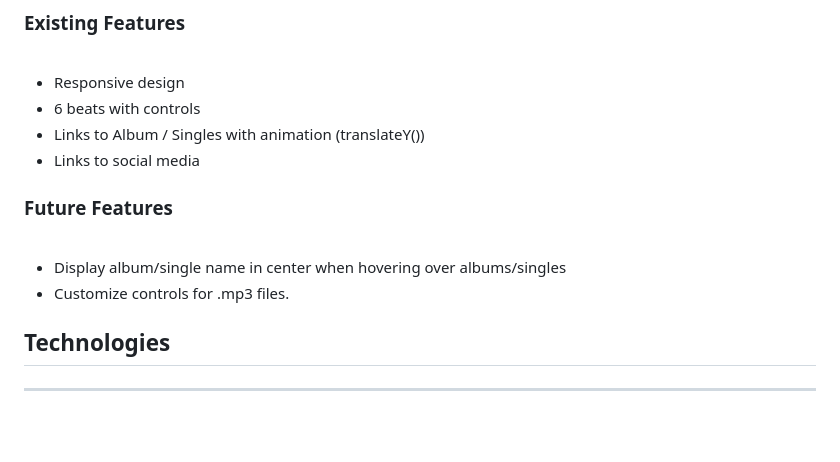
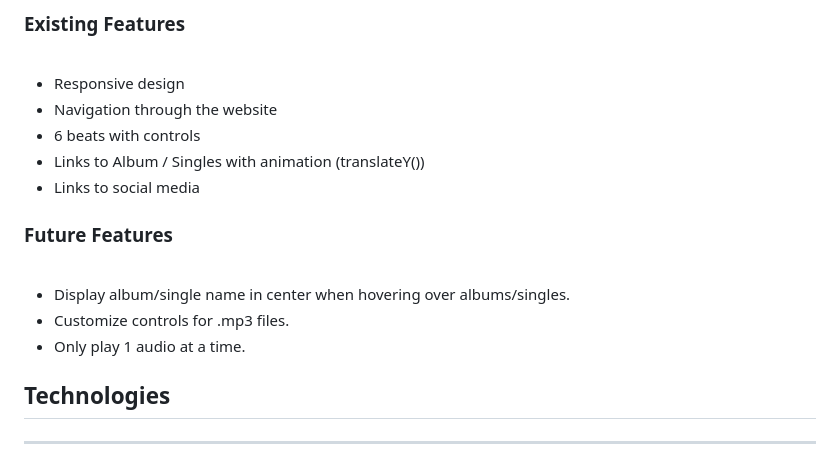
Before and after one commit to dEEGE2time/TuneLOG, a Markdown page: README.md, the part around the change. GitHub-like rendering; blank space fills up the shorter version.

Commit message:
add to existing features and future features in readme

```diff
--- a/README.md
+++ b/README.md
@@ -113,6 +113,7 @@ Chosen fonts are simple and minimalistic to fit website theme.
 <br>
 
 * Responsive design
+* Navigation through the website
 * 6 beats with controls
 * Links to Album / Singles with animation (translateY())
 * Links to social media
@@ -120,8 +121,9 @@ Chosen fonts are simple and minimalistic to fit website theme.
 ### **Future Features**
 <br>
 
-* Display album/single name in center when hovering over albums/singles
+* Display album/single name in center when hovering over albums/singles.
 * Customize controls for .mp3 files.
+* Only play 1 audio at a time.
 
 ## **Technologies**
 <hr>
```
